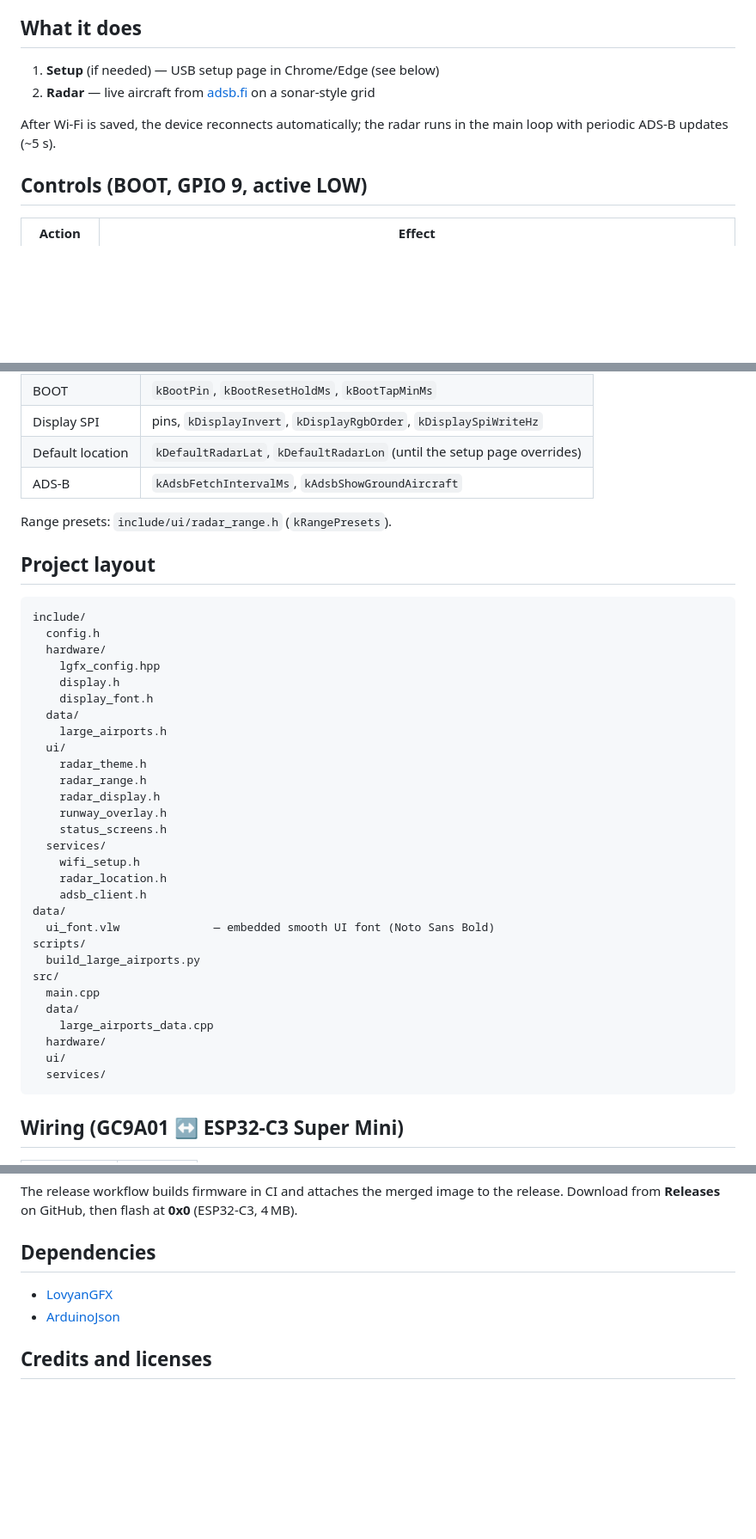
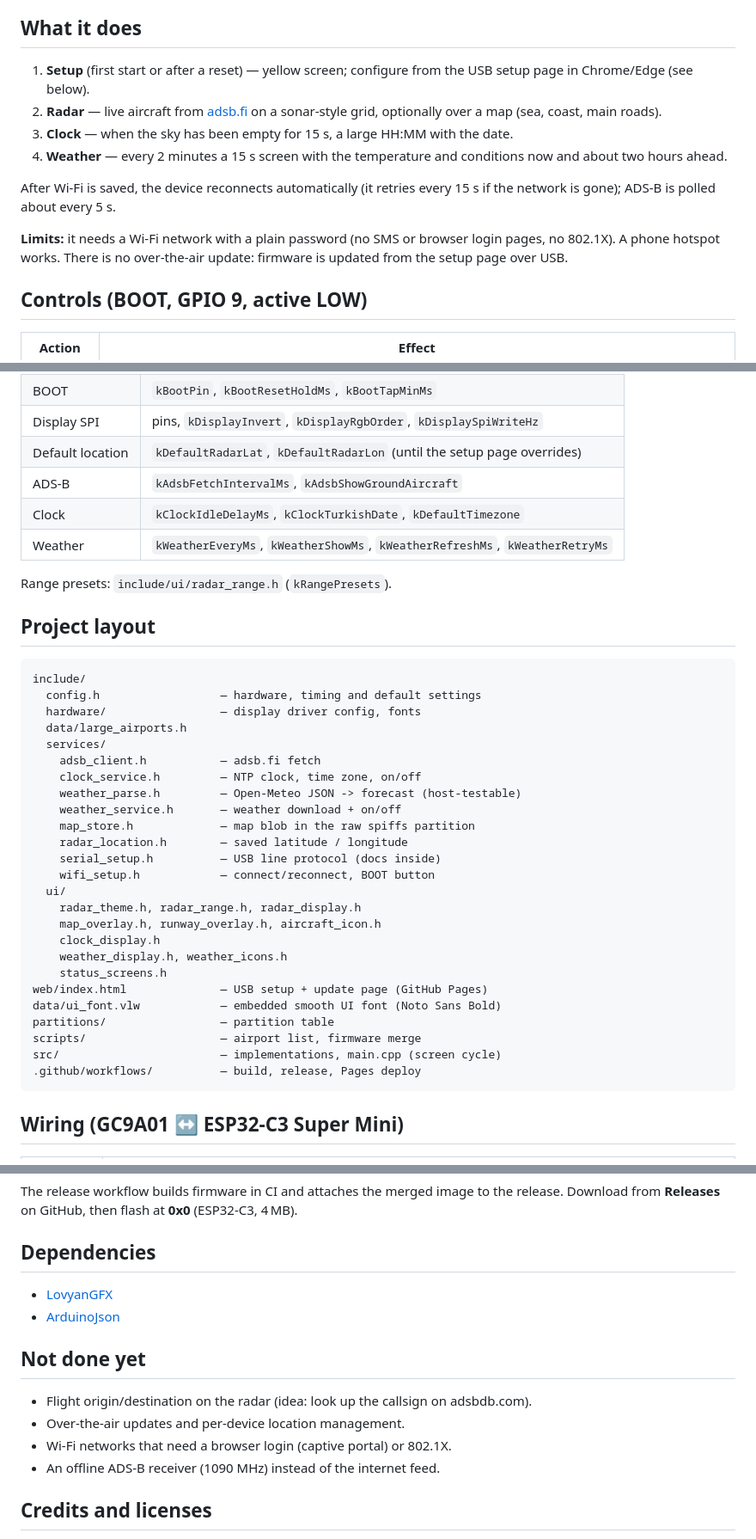
Before and after one commit to ckaraman/plane-radar-clock, a Markdown page: README.md, 3 parts joined by grey strips. Shown at 86% size. GitHub-like rendering; blank space fills up the shorter version.

````diff
--- a/README.md
+++ b/README.md
@@ -8,10 +8,14 @@ Firmware for an **ESP32-C3 Super Mini** and a **1.28″ round GC9A01** display (
 
 ## What it does
 
-1. **Setup** (if needed) — USB setup page in Chrome/Edge (see below)
-2. **Radar** — live aircraft from [adsb.fi](https://opendata.adsb.fi/) on a sonar-style grid
+1. **Setup** (first start or after a reset) — yellow screen; configure from the USB setup page in Chrome/Edge (see below).
+2. **Radar** — live aircraft from [adsb.fi](https://opendata.adsb.fi/) on a sonar-style grid, optionally over a map (sea, coast, main roads).
+3. **Clock** — when the sky has been empty for 15 s, a large HH:MM with the date.
+4. **Weather** — every 2 minutes a 15 s screen with the temperature and conditions now and about two hours ahead.
 
-After Wi‑Fi is saved, the device reconnects automatically; the radar runs in the main loop with periodic ADS-B updates (~5 s).
+After Wi‑Fi is saved, the device reconnects automatically (it retries every 15 s if the network is gone); ADS-B is polled about every 5 s.
+
+**Limits:** it needs a Wi‑Fi network with a plain password (no SMS or browser login pages, no 802.1X). A phone hotspot works. There is no over-the-air update: firmware is updated from the setup page over USB.
 
 ## Controls (BOOT, GPIO 9, active LOW)
 
@@ -127,6 +131,8 @@ Edit **`include/config.h`** for hardware and behavior:
 | Display SPI | pins, `kDisplayInvert`, `kDisplayRgbOrder`, `kDisplaySpiWriteHz` |
 | Default location | `kDefaultRadarLat`, `kDefaultRadarLon` (until the setup page overrides) |
 | ADS-B | `kAdsbFetchIntervalMs`, `kAdsbShowGroundAircraft` |
+| Clock | `kClockIdleDelayMs`, `kClockTurkishDate`, `kDefaultTimezone` |
+| Weather | `kWeatherEveryMs`, `kWeatherShowMs`, `kWeatherRefreshMs`, `kWeatherRetryMs` |
 
 Range presets: `include/ui/radar_range.h` (`kRangePresets`).
 
@@ -134,34 +140,30 @@ Range presets: `include/ui/radar_range.h` (`kRangePresets`).
 
 ```
 include/
-  config.h
-  hardware/
-    lgfx_config.hpp
-    display.h
-    display_font.h
-  data/
-    large_airports.h
+  config.h                  — hardware, timing and default settings
+  hardware/                 — display driver config, fonts
+  data/large_airports.h
+  services/
+    adsb_client.h           — adsb.fi fetch
+    clock_service.h         — NTP clock, time zone, on/off
+    weather_parse.h         — Open-Meteo JSON -> forecast (host-testable)
+    weather_service.h       — weather download + on/off
+    map_store.h             — map blob in the raw spiffs partition
+    radar_location.h        — saved latitude / longitude
+    serial_setup.h          — USB line protocol (docs inside)
+    wifi_setup.h            — connect/reconnect, BOOT button
   ui/
-    radar_theme.h
-    radar_range.h
-    radar_display.h
-    runway_overlay.h
+    radar_theme.h, radar_range.h, radar_display.h
+    map_overlay.h, runway_overlay.h, aircraft_icon.h
+    clock_display.h
+    weather_display.h, weather_icons.h
     status_screens.h
-  services/
-    wifi_setup.h
-    radar_location.h
-    adsb_client.h
-data/
-  ui_font.vlw              — embedded smooth UI font (Noto Sans Bold)
-scripts/
-  build_large_airports.py
-src/
-  main.cpp
-  data/
-    large_airports_data.cpp
-  hardware/
-  ui/
-  services/
+web/index.html              — USB setup + update page (GitHub Pages)
+data/ui_font.vlw            — embedded smooth UI font (Noto Sans Bold)
+partitions/                 — partition table
+scripts/                    — airport list, firmware merge
+src/                        — implementations, main.cpp (screen cycle)
+.github/workflows/          — build, release, Pages deploy
 ```
 
 ## Wiring (GC9A01 ↔ ESP32-C3 Super Mini)
@@ -233,6 +235,13 @@ The release workflow builds firmware in CI and attaches the merged image to the
 - [LovyanGFX](https://github.com/lovyan03/LovyanGFX)
 - [ArduinoJson](https://github.com/bblanchon/ArduinoJson)
 
+## Not done yet
+
+- Flight origin/destination on the radar (idea: look up the callsign on adsbdb.com).
+- Over-the-air updates and per-device location management.
+- Wi‑Fi networks that need a browser login (captive portal) or 802.1X.
+- An offline ADS-B receiver (1090 MHz) instead of the internet feed.
+
 ## Credits and licenses
 
 - This firmware started from [MatixYo/ESP32-Plane-Radar](https://github.com/MatixYo/ESP32-Plane-Radar) (MIT, © 2026 MatixYo). The MIT license text and that copyright line are kept in [LICENSE](LICENSE); the clock, USB setup page, map layer and the other additions are by ckaraman, under the same MIT license.
````
Also changed, not shown: other parts of README.md (+1 -1 lines).
